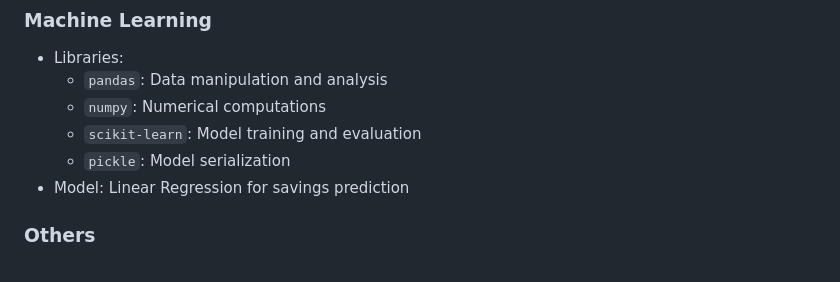
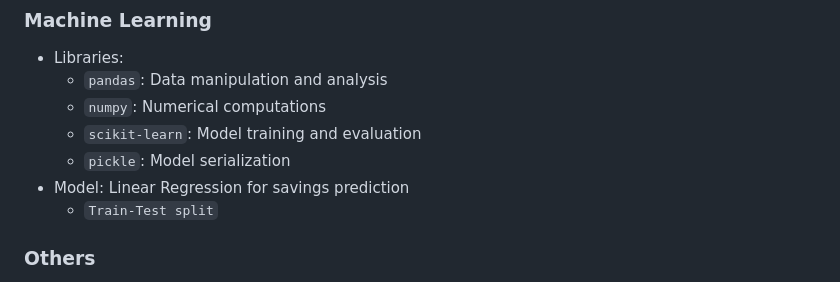
Before and after one commit to husainl337/Minor-Project, a Markdown page: README.md, the part around the change. Drawn GitHub-style.

```diff
--- a/README.md
+++ b/README.md
@@ -29,6 +29,7 @@ A web application that helps users plan their savings by analyzing their income
   - `scikit-learn`: Model training and evaluation
   - `pickle`: Model serialization
 - Model: Linear Regression for savings prediction
+  - `Train-Test split`
 
 ### **Others**
 - JSON: Data exchange between frontend and backend
```
